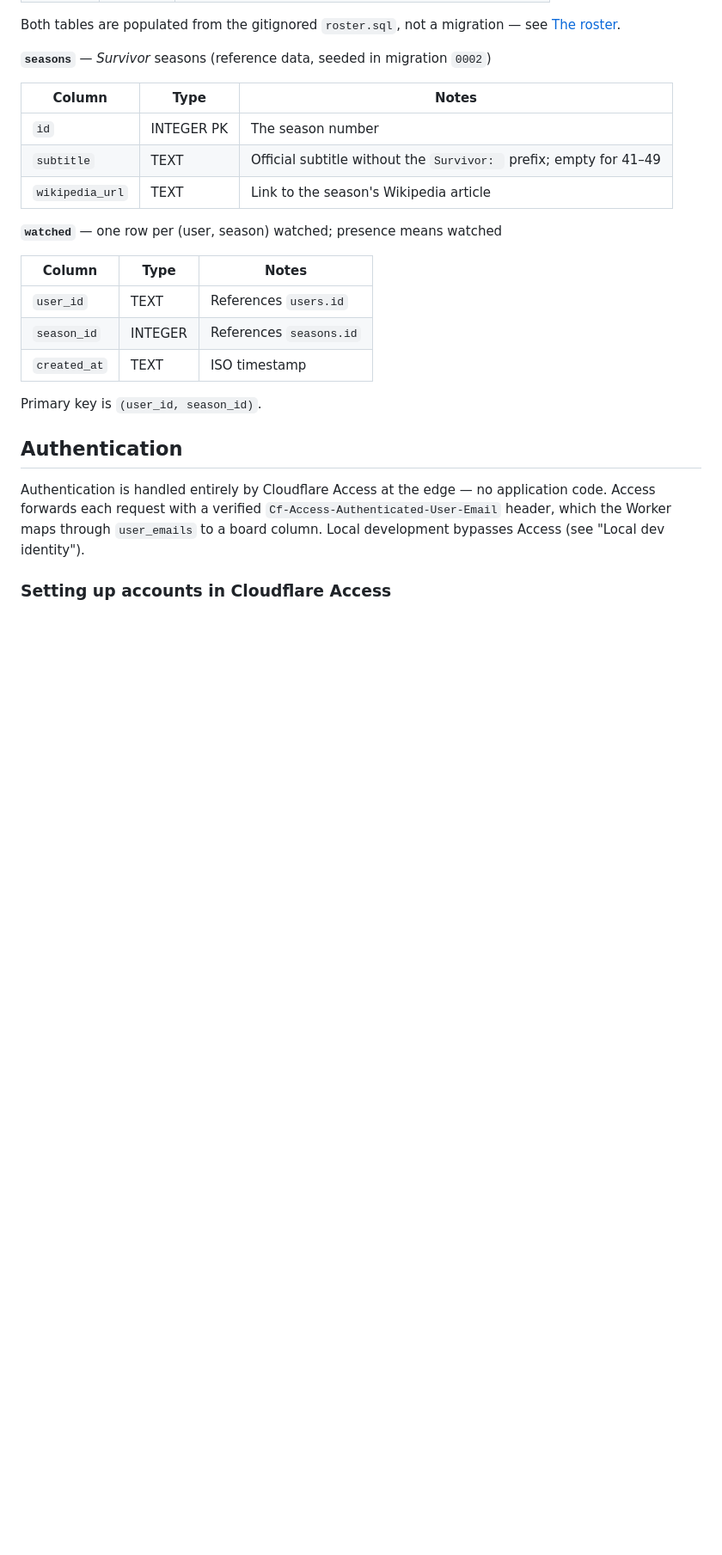
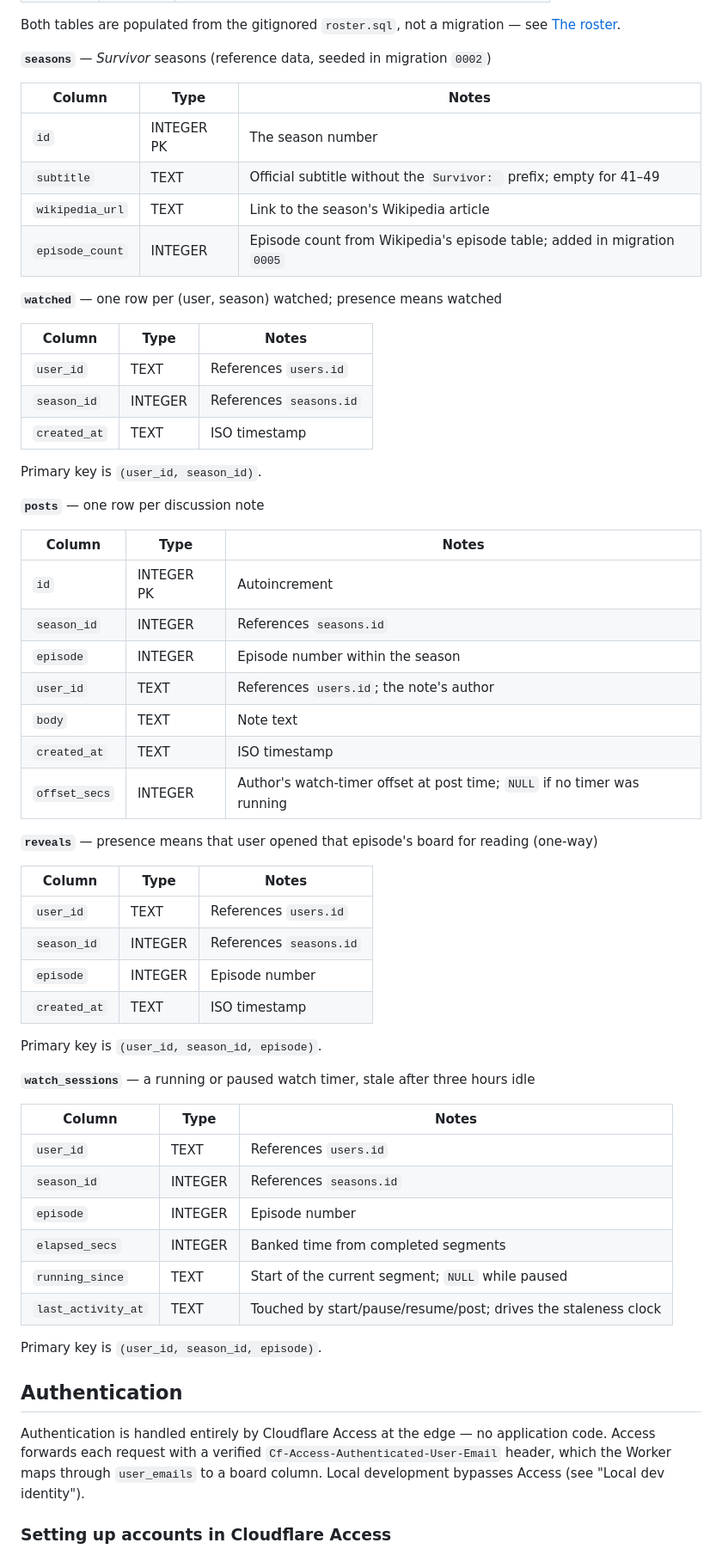
Before and after one commit to jluszcz/Outwatch, a Markdown page: README.md, the part around one of its changes. Shown at 86% size. Drawn GitHub-style; blank space fills up the shorter version.

Commit message:
docs: extend README API table and schema section for discussion boards
The README's ## API table and ## Database Schema section were left stale
after the last commit updated CLAUDE.md — add the five new discussion
routes, the seasons.episode_count column, and the posts/reveals/
watch_sessions tables so both docs describe the feature consistently.

```diff
--- a/README.md
+++ b/README.md
@@ -177,11 +182,12 @@ see [The roster](#the-roster).
 
 **`seasons`** — _Survivor_ seasons (reference data, seeded in migration `0002`)
 
-| Column          | Type       | Notes                                                              |
-| --------------- | ---------- | ------------------------------------------------------------------ |
-| `id`            | INTEGER PK | The season number                                                  |
-| `subtitle`      | TEXT       | Official subtitle without the `Survivor: ` prefix; empty for 41–49 |
-| `wikipedia_url` | TEXT       | Link to the season's Wikipedia article                             |
+| Column          | Type       | Notes                                                                   |
+| --------------- | ---------- | ----------------------------------------------------------------------- |
+| `id`            | INTEGER PK | The season number                                                       |
+| `subtitle`      | TEXT       | Official subtitle without the `Survivor: ` prefix; empty for 41–49      |
+| `wikipedia_url` | TEXT       | Link to the season's Wikipedia article                                  |
+| `episode_count` | INTEGER    | Episode count from Wikipedia's episode table; added in migration `0005` |
 
 **`watched`** — one row per (user, season) watched; presence means watched
 
@@ -192,6 +198,42 @@ see [The roster](#the-roster).
 | `created_at` | TEXT    | ISO timestamp           |
 
 Primary key is `(user_id, season_id)`.
+
+**`posts`** — one row per discussion note
+
+| Column        | Type       | Notes                                                                    |
+| ------------- | ---------- | ------------------------------------------------------------------------ |
+| `id`          | INTEGER PK | Autoincrement                                                            |
+| `season_id`   | INTEGER    | References `seasons.id`                                                  |
+| `episode`     | INTEGER    | Episode number within the season                                         |
+| `user_id`     | TEXT       | References `users.id`; the note's author                                 |
+| `body`        | TEXT       | Note text                                                                |
+| `created_at`  | TEXT       | ISO timestamp                                                            |
+| `offset_secs` | INTEGER    | Author's watch-timer offset at post time; `NULL` if no timer was running |
+
+**`reveals`** — presence means that user opened that episode's board for reading (one-way)
+
+| Column       | Type    | Notes                   |
+| ------------ | ------- | ----------------------- |
+| `user_id`    | TEXT    | References `users.id`   |
+| `season_id`  | INTEGER | References `seasons.id` |
+| `episode`    | INTEGER | Episode number          |
+| `created_at` | TEXT    | ISO timestamp           |
+
+Primary key is `(user_id, season_id, episode)`.
+
+**`watch_sessions`** — a running or paused watch timer, stale after three hours idle
+
+| Column             | Type    | Notes                                                          |
+| ------------------ | ------- | -------------------------------------------------------------- |
+| `user_id`          | TEXT    | References `users.id`                                          |
+| `season_id`        | INTEGER | References `seasons.id`                                        |
+| `episode`          | INTEGER | Episode number                                                 |
+| `elapsed_secs`     | INTEGER | Banked time from completed segments                            |
+| `running_since`    | TEXT    | Start of the current segment; `NULL` while paused              |
+| `last_activity_at` | TEXT    | Touched by start/pause/resume/post; drives the staleness clock |
+
+Primary key is `(user_id, season_id, episode)`.
 
 ## Authentication
 
```
Also changed, not shown: other parts of README.md (+11 -6 lines).
